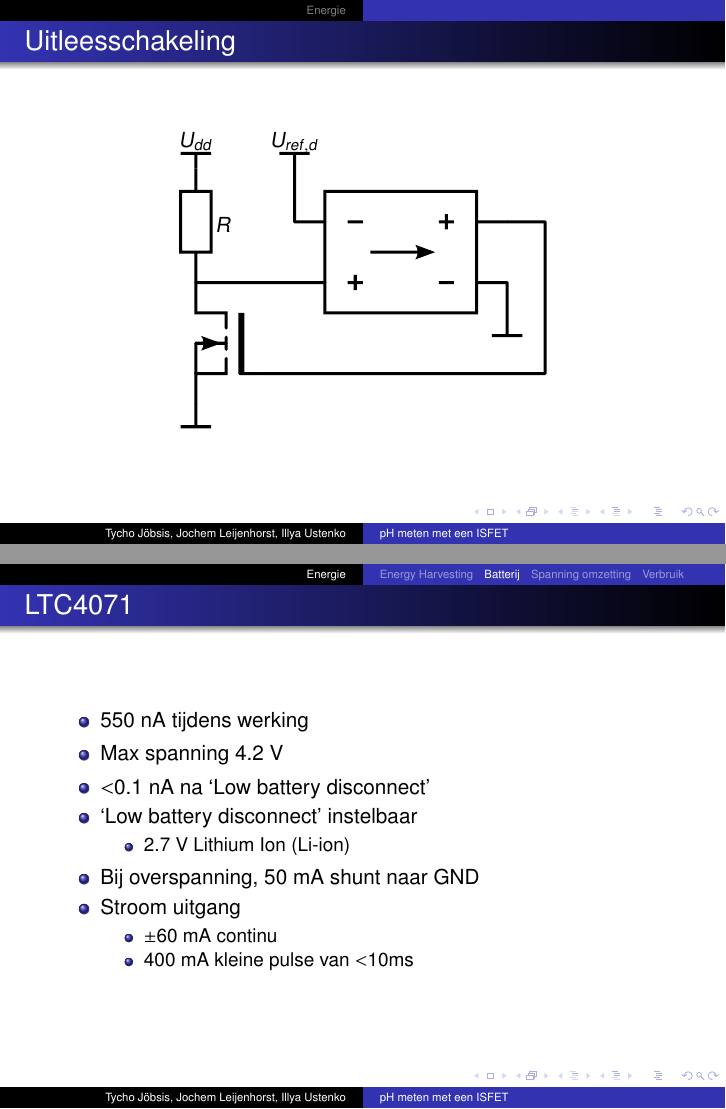
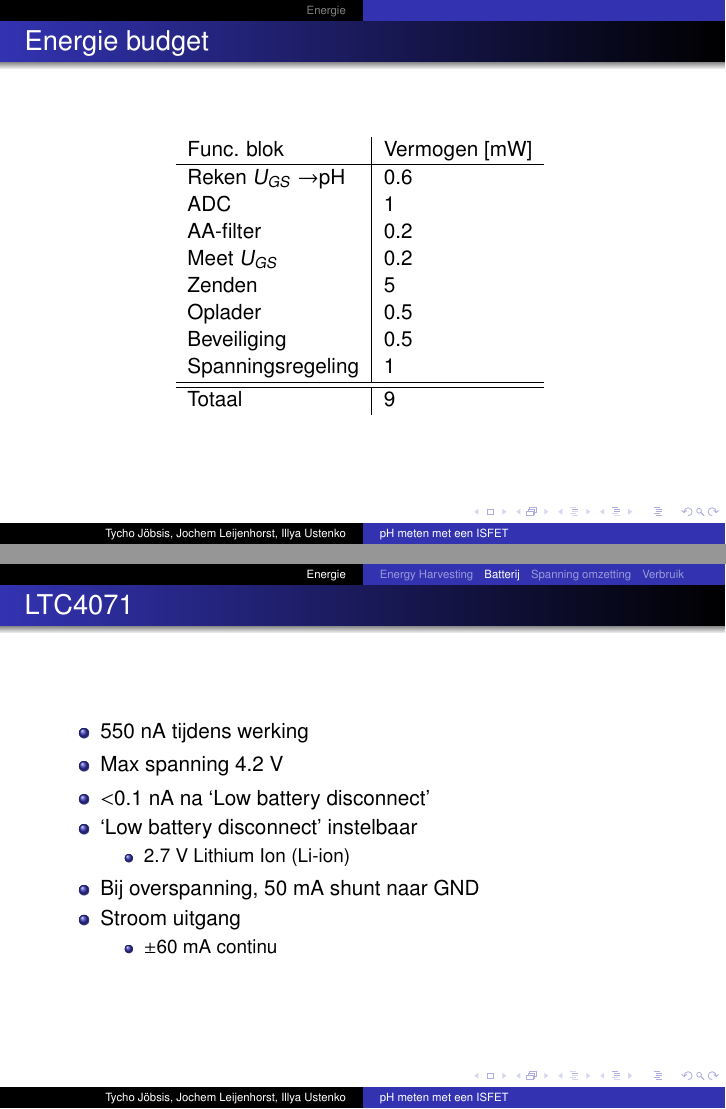
Before and after one commit to IUEngineering/sensorModules, LaTeX slides (doc/presentation/presentation.tex, which reads doc/presentation/sections/energie.tex, doc/presentation/sections/signaalverwerking.tex): pages 10 and 42 of 49 before the commit and pages 9 and 43 of 50 after it, joined at a grey line. Compiled offline with pdfLaTeX.

Commit message:
oefening 5001

```diff
--- a/doc/presentation/presentation.tex
+++ b/doc/presentation/presentation.tex
@@ -26,7 +26,7 @@
 \graphicspath{ {img/} }
 
 
-\institute{HvA}
+\institute{Groep 7}
 \date{\today}
 
 \begin{document}
--- a/doc/presentation/sections/energie.tex
+++ b/doc/presentation/sections/energie.tex
@@ -114,7 +114,6 @@
             \item Stroom uitgang
                 \begin{itemize}
                     \item $\pm 60$ mA continu
-                    \item 400 mA kleine pulse van $<$10ms
                 \end{itemize}
         \end{itemize}
 
--- a/doc/presentation/sections/signaalverwerking.tex
+++ b/doc/presentation/sections/signaalverwerking.tex
@@ -17,3 +17,28 @@
     \end{figure}
 
 \end{frame}
+
+\begin{frame}
+    \frametitle{Energie budget}
+    \begin{table}[ht]
+        \centering
+        \begin{tabular}{l|l}
+            Func. blok          & Vermogen [mW] \\
+            \hline
+            Reken $U_{GS}\rightarrow$pH & 0.6   \\
+            ADC                 & 1             \\
+            AA-filter           & 0.2           \\
+            Meet $U_{GS}$       & 0.2           \\
+            Zenden              & 5             \\
+            Oplader             & 0.5           \\
+            Beveiliging         & 0.5           \\
+            Spanningsregeling   & 1             \\
+            \hline
+            \hline
+            Totaal              & 9
+
+        \end{tabular}
+        \label{tab:energieBudgetEstimatie}
+    \end{table}
+
+\end{frame}
```
Also changed, not shown: doc/presentation/sections/uitlezer.tex (+2 -2 lines), doc/presentation/sections/eisen.tex (line endings or trailing spaces), doc/presentation/presentation.tex (2 more changed lines).
